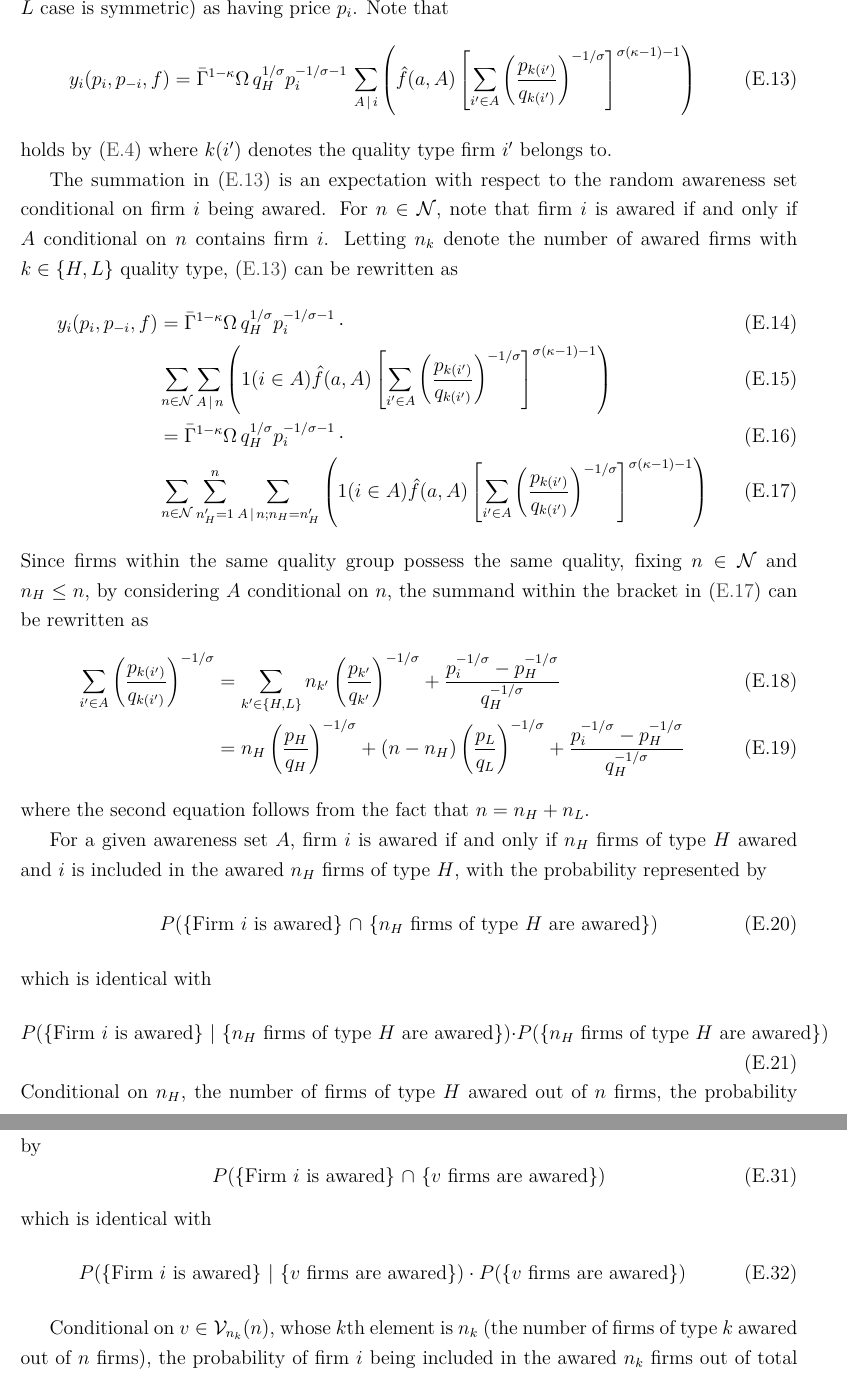
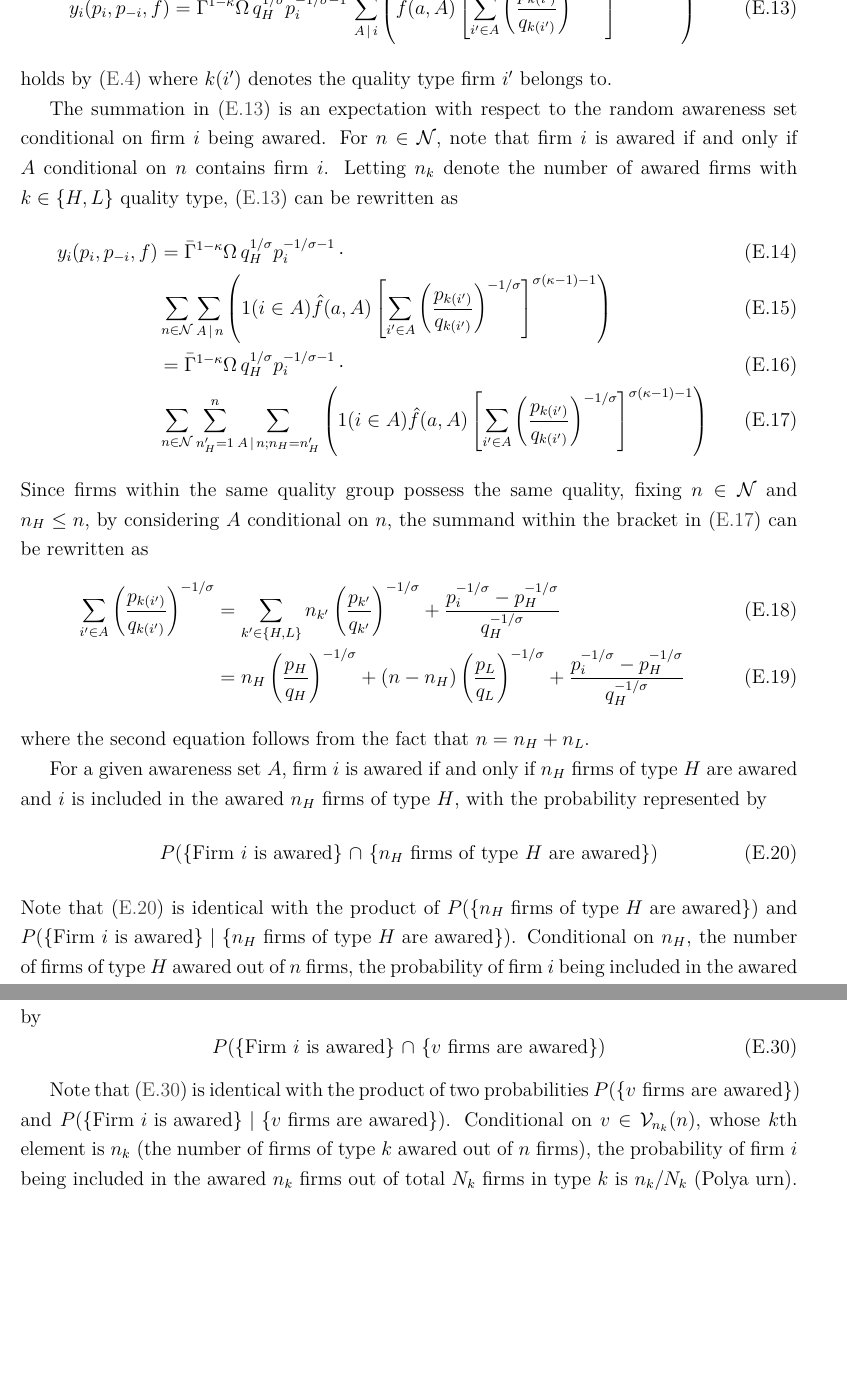
Before and after one commit to lnsongxf/Perla1.jl, a LaTeX document (docs/perla_1_computational_appendix.tex): two parts of pages 7 and 9 of 12, joined at a grey line, cut at the place of the change, the shorter picture padded with empty space. Compiled offline with pdfLaTeX.

Commit message:
Use less equations for probabilistic arguments in appendix
For #56. Resolves #56.

```diff
--- a/docs/perla_1_computational_appendix.tex
+++ b/docs/perla_1_computational_appendix.tex
@@ -299,15 +299,11 @@ Since firms within the same quality group possess the same quality, fixing $n \i
 \end{align}
 where the second equation follows from the fact that $n = n_H + n_L$.
 
-For a given awareness set $A$, firm $i$ is awared if and only if $n_H$ firms of type $H$ awared and $i$ is included in the awared $n_H$ firms of type $H$, with the probability represented by
+For a given awareness set $A$, firm $i$ is awared if and only if $n_H$ firms of type $H$ are awared and $i$ is included in the awared $n_H$ firms of type $H$, with the probability represented by
 \begin{equation}\label{eq:two-quality-firm-awareness-probability-symbol}
 P( \text{\{Firm $i$ is awared\} $\cap$ \{$n_H$ firms of type $H$ are awared\}})
 \end{equation}
-which is identical with
- \begin{equation}
-P( \text{\{Firm $i$ is awared\} | \{$n_H$ firms of type $H$ are awared\}}) \cdot P( \text{\{$n_H$ firms of type $H$ are awared\}})
- \end{equation}
-Conditional on $n_H$, the number of firms of type $H$ awared out of $n$ firms, the probability of firm $i$ being included in the awared $n_H$ firms out of total $N_H$ firms in type $H$ is $n_H / N_H$ (Polya urn). Note that the probability of having $n_H$ firms from type $H$ out of $n$ draws is $\binom{N_H}{n_H} \binom{N_L}{n - n_H} / \binom{N_H + N_L}{n}$ (hypergeometric distribution). Hence, \eqref{eq:two-quality-firm-awareness-probability-symbol} is identical with
+Note that \eqref{eq:two-quality-firm-awareness-probability-symbol} is identical with the product of $P( \text{\{$n_H$ firms of type $H$ are awared\}})$ and  $P( \text{\{Firm $i$ is awared\} | \{$n_H$ firms of type $H$ are awared\}})$. Conditional on $n_H$, the number of firms of type $H$ awared out of $n$ firms, the probability of firm $i$ being included in the awared $n_H$ firms out of total $N_H$ firms in type $H$ is $n_H / N_H$ (Polya urn). Note that the probability of having $n_H$ firms from type $H$ out of $n$ draws is $\binom{N_H}{n_H} \binom{N_L}{n - n_H} / \binom{N_H + N_L}{n}$ (hypergeometric distribution). Hence, \eqref{eq:two-quality-firm-awareness-probability-symbol} is identical with
 \begin{equation}\label{eq:two-quality-firm-awareness-probability}
 \dfrac{n_H}{N_H}
 \dfrac{\binom{N_H}{n_H} \binom{N_L}{n - n_H}}{\binom{N_H + N_L}{n}}
@@ -380,12 +376,8 @@ For a given awareness set $A$, firm $i$ of type $k$ is awared if and only if $v$
 \begin{equation}\label{eq:multiple-quality-firm-awareness-probability-symbol}
 P( \text{\{Firm $i$ is awared\} $\cap$ \{$v$ firms are awared\}})
 \end{equation}
-which is identical with
-\begin{equation}
-P( \text{\{Firm $i$ is awared\} | \{$v$ firms are awared\}}) \cdot P( \text{\{$v$ firms are awared\}})
-\end{equation}
 
-Conditional on $v \in \mathcal{V}_{n_k} (n)$, whose $k$th element is $n_k$ (the number of firms of type $k$ awared out of $n$ firms), the probability of firm $i$ being included in the awared $n_k$ firms out of total $N_k$ firms in type $k$ is $n_k / N_k$ (Polya urn). Note that the probability of having $v \in \mathcal{V}_{n_k}(n)$ firms awared out of $n$ draws is $\prod_{k'=1}^{\bar k} \binom{ N_{k'} }{ v_{k'} } / \binom{N}{n}$ (multivariate hypergeometric distribution) where $N = \sum_{k'=1}^{\bar k} N_{k'}$. Hence, \eqref{eq:multiple-quality-firm-awareness-probability-symbol} is identical with
+Note that  \eqref{eq:multiple-quality-firm-awareness-probability-symbol} is identical with the product of two probabilities $P( \text{\{$v$ firms are awared\}}) $ and $P( \text{\{Firm $i$ is awared\} | \{$v$ firms are awared\}})$. Conditional on $v \in \mathcal{V}_{n_k} (n)$, whose $k$th element is $n_k$ (the number of firms of type $k$ awared out of $n$ firms), the probability of firm $i$ being included in the awared $n_k$ firms out of total $N_k$ firms in type $k$ is $n_k / N_k$ (Polya urn). Note that the probability of having $v \in \mathcal{V}_{n_k}(n)$ firms awared out of $n$ draws is $\prod_{k'=1}^{\bar k} \binom{ N_{k'} }{ v_{k'} } / \binom{N}{n}$ (multivariate hypergeometric distribution) where $N = \sum_{k'=1}^{\bar k} N_{k'}$. Hence,  \eqref{eq:multiple-quality-firm-awareness-probability-symbol} is identical with
 \begin{equation}\label{eq:multiple-quality-firm-awareness-probability}
 \dfrac{n_k}{N_k}
 \dfrac{\prod_{k'=1}^{\bar k} \binom{ N_{k'} }{ v_{k'} } }{\binom{N}{n}}
```
